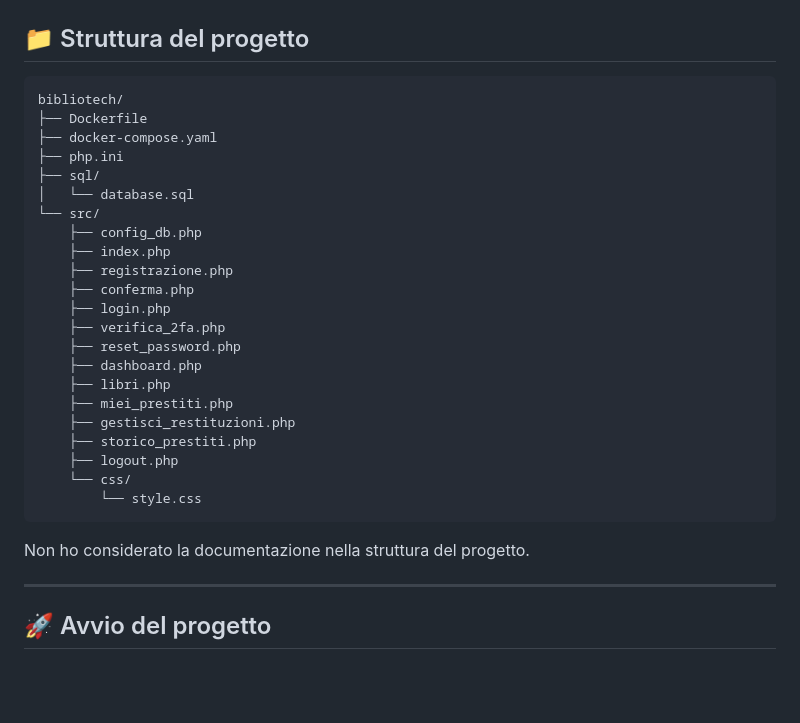
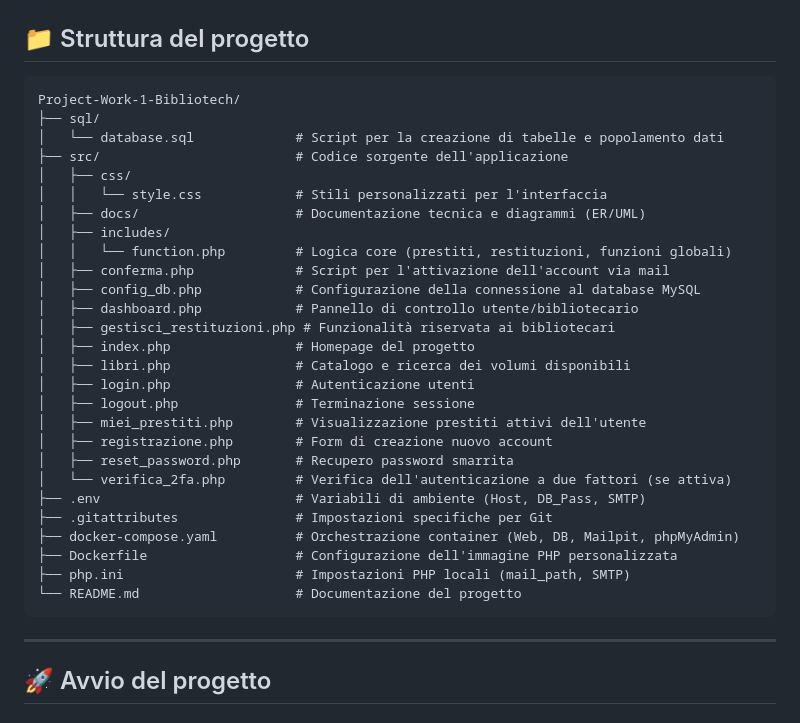
Before and after one commit to gabbog07/Project-Work-1-Bibliotech, a Markdown page: README.md, the part around the change. Rendered like a GitHub page; blank space fills up the shorter version.

Commit message:
nuovo update del readme.md
aggiornamento della struttura del progetto

````diff
--- a/README.md
+++ b/README.md
@@ -18,31 +18,34 @@ Permette la gestione di prestiti e restituzioni di libri, con autenticazione sic
 ## 📁 Struttura del progetto
 
 ```
-bibliotech/
-├── Dockerfile
-├── docker-compose.yaml
-├── php.ini
+Project-Work-1-Bibliotech/
 ├── sql/
-│   └── database.sql
-└── src/
-    ├── config_db.php
-    ├── index.php
-    ├── registrazione.php
-    ├── conferma.php
-    ├── login.php
-    ├── verifica_2fa.php
-    ├── reset_password.php
-    ├── dashboard.php
-    ├── libri.php
-    ├── miei_prestiti.php
-    ├── gestisci_restituzioni.php
-    ├── storico_prestiti.php
-    ├── logout.php
-    └── css/
-        └── style.css
+│   └── database.sql             # Script per la creazione di tabelle e popolamento dati
+├── src/                         # Codice sorgente dell'applicazione
+│   ├── css/
+│   │   └── style.css            # Stili personalizzati per l'interfaccia
+│   ├── docs/                    # Documentazione tecnica e diagrammi (ER/UML)
+│   ├── includes/
+│   │   └── function.php         # Logica core (prestiti, restituzioni, funzioni globali)
+│   ├── conferma.php             # Script per l'attivazione dell'account via mail
+│   ├── config_db.php            # Configurazione della connessione al database MySQL
+│   ├── dashboard.php            # Pannello di controllo utente/bibliotecario
+│   ├── gestisci_restituzioni.php # Funzionalità riservata ai bibliotecari
+│   ├── index.php                # Homepage del progetto
+│   ├── libri.php                # Catalogo e ricerca dei volumi disponibili
+│   ├── login.php                # Autenticazione utenti
+│   ├── logout.php               # Terminazione sessione
+│   ├── miei_prestiti.php        # Visualizzazione prestiti attivi dell'utente
+│   ├── registrazione.php        # Form di creazione nuovo account
+│   ├── reset_password.php       # Recupero password smarrita
+│   └── verifica_2fa.php         # Verifica dell'autenticazione a due fattori (se attiva)
+├── .env                         # Variabili di ambiente (Host, DB_Pass, SMTP)
+├── .gitattributes               # Impostazioni specifiche per Git
+├── docker-compose.yaml          # Orchestrazione container (Web, DB, Mailpit, phpMyAdmin)
+├── Dockerfile                   # Configurazione dell'immagine PHP personalizzata
+├── php.ini                      # Impostazioni PHP locali (mail_path, SMTP)
+└── README.md                    # Documentazione del progetto
 ```
-Non ho considerato la documentazione nella struttura del progetto.
-
 
 ---
 
````
